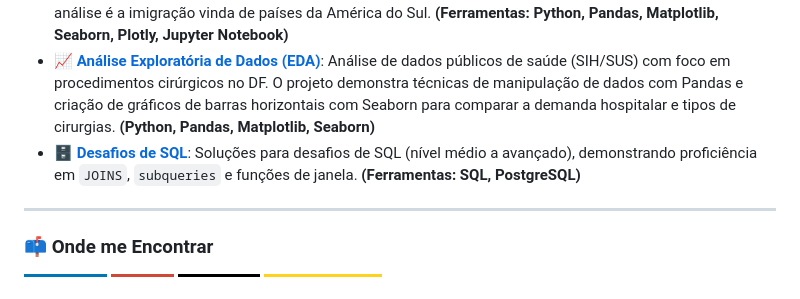
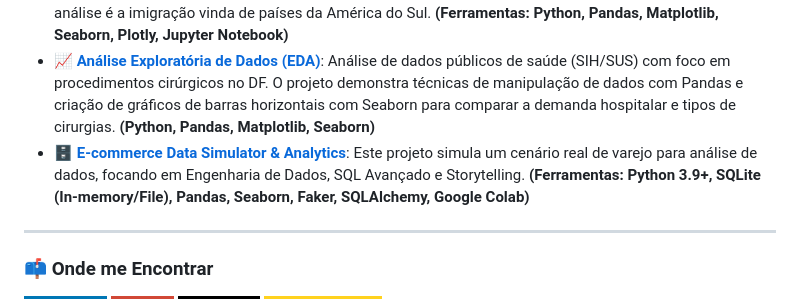
Before and after one commit to AdrianoLink-DataScience/AdrianoLink-DataScience, a Markdown page: README.md, the part around the change. Drawn GitHub-style; badges without logos.

Commit message:
Update project links in README.md

```diff
--- a/README.md
+++ b/README.md
@@ -38,7 +38,7 @@
 
 - 📊 **[Análise de dados de uma empresa que presta um serviço de consultoria para pessoas que querem imigrar do Brasil para o Canadá.](https://github.com/AdrianoLink-DataScience/bibliotecas_visualizacao/blob/main/tratamento_e_visualiza%C3%A7%C3%A3o_de_dados.ipynb)**: Este projeto analisa dados de imigração para o Canadá entre 1980 e 2013. Ele usa a biblioteca Pandas para limpar e organizar os dados e, em seguida, compara três ferramentas de visualização (Matplotlib, Seaborn e Plotly) para criar gráficos estáticos e interativos. O foco principal da análise é a imigração vinda de países da América do Sul. **(Ferramentas: Python, Pandas, Matplotlib, Seaborn, Plotly, Jupyter Notebook)**
 - 📈 **[Análise Exploratória de Dados (EDA)](https://github.com/AdrianoLink-DataScience/cirurgias-df/blob/main/csv_cirurgias.ipynb)**: Análise de dados públicos de saúde (SIH/SUS) com foco em procedimentos cirúrgicos no DF. O projeto demonstra técnicas de manipulação de dados com Pandas e criação de gráficos de barras horizontais com Seaborn para comparar a demanda hospitalar e tipos de cirurgias. **(Python, Pandas, Matplotlib, Seaborn)**
-- 🗄️ **[Desafios de SQL](https://github.com/AdrianoLink-DataScience/SEU-REPOSITORIO-DE-SQL-AQUI)**: Soluções para desafios de SQL (nível médio a avançado), demonstrando proficiência em `JOINS`, `subqueries` e funções de janela. **(Ferramentas: SQL, PostgreSQL)**
+- 🗄️ **[E-commerce Data Simulator & Analytics](https://github.com/AdrianoLink-DataScience/E-commerce-Data-Simulator-Analytics/blob/main/E_commerce.ipynb)**: Este projeto simula um cenário real de varejo para análise de dados, focando em Engenharia de Dados, SQL Avançado e Storytelling. **(Ferramentas: Python 3.9+, SQLite (In-memory/File), Pandas, Seaborn, Faker, SQLAlchemy, Google Colab)**
 
 ---
 
```
